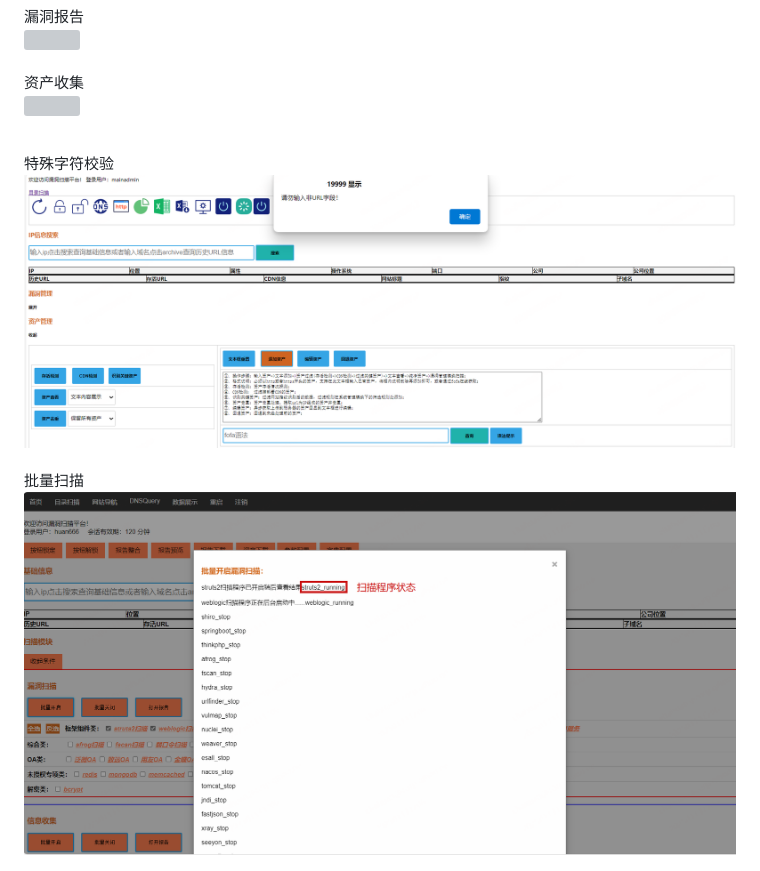
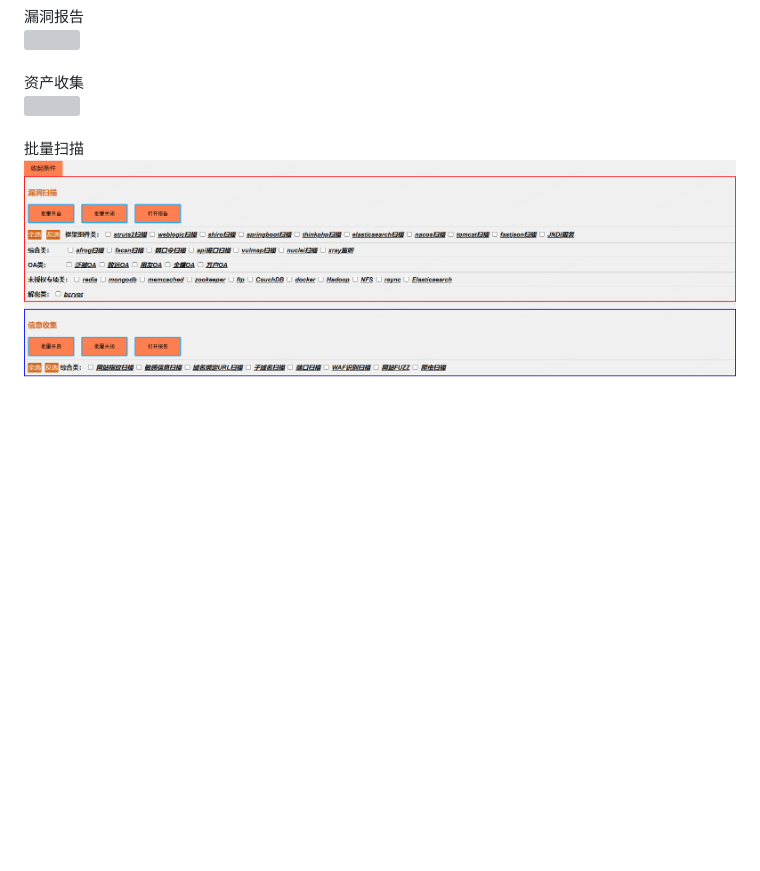
Before and after one commit to huan-cdm/info_scan, a Markdown page: readme.md, the part around the change printed below. Rendered like a GitHub page; pictures changed too: images/piliang1scan.png, images/saferule.png (deleted); blank space fills up the shorter version; grey boxes are pictures that could not be loaded.

```diff
--- a/readme.md
+++ b/readme.md
@@ -438,8 +438,5 @@ IP基础信息查询<br>
 <img src="https://raw.githubusercontent.com/huan-cdm/info_scan/main/images/report.png"/><br><br>
 资产收集<br>
 <img src="https://raw.githubusercontent.com/huan-cdm/info_scan/main/images/assetfind1.png"/><br><br>
-
-特殊字符校验<br>
-<img src="https://raw.githubusercontent.com/huan-cdm/info_scan/main/images/saferule.png" /><br><br>
 批量扫描<br>
 <img src="https://raw.githubusercontent.com/huan-cdm/info_scan/main/images/piliang1scan.png" /><br><br>
```
Also changed, not shown: other parts of readme.md (+0 -1 lines), images/piliang2scan.png (deleted).
